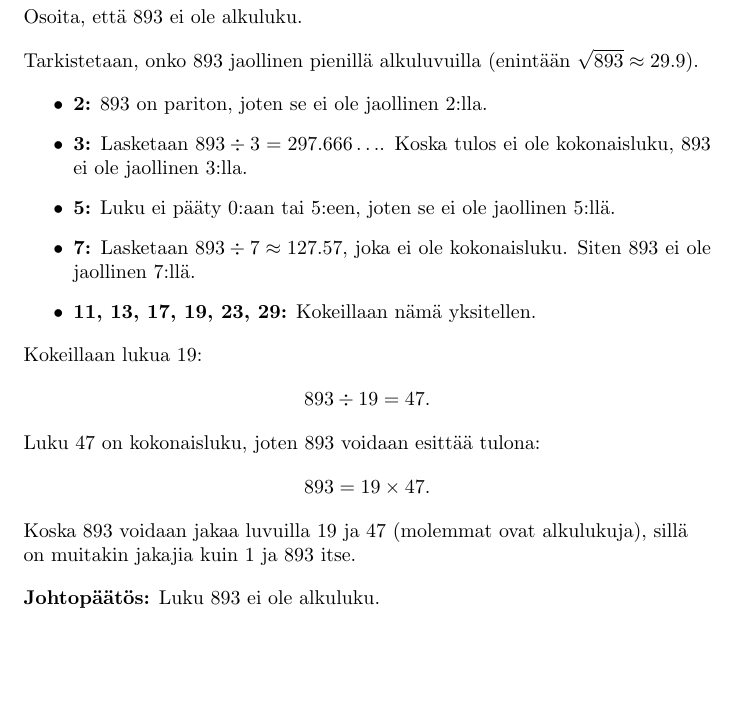
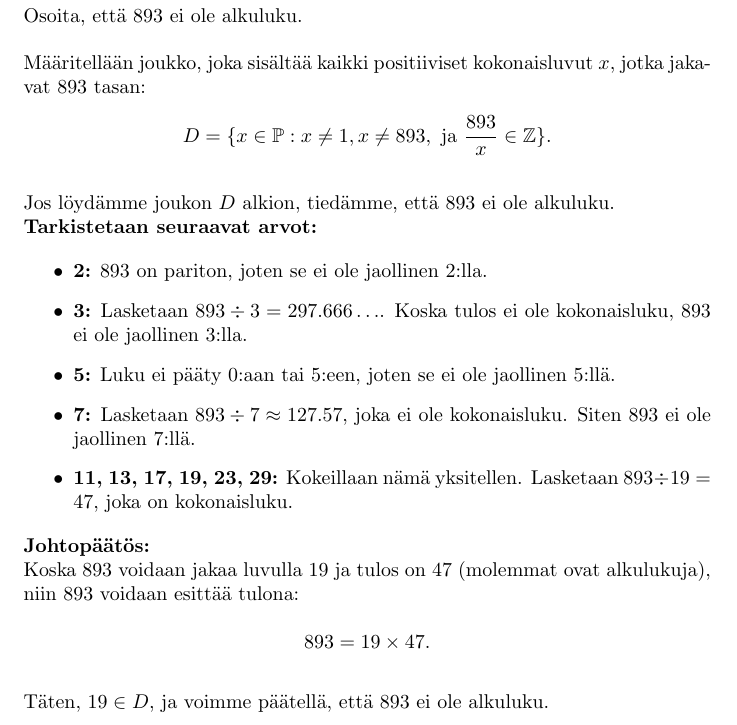
Before and after one commit to juhapekka/matikka, a LaTeX document (matikka.tex): part of page 4 of 6, cut so that both start at the same text, the shorter picture padded with empty space. Compiled offline with pdfLaTeX.

Commit message:
viides .. uusi versio tehtävä4

```diff
--- a/matikka.tex
+++ b/matikka.tex
@@ -161,45 +161,38 @@
 \newpage
 
 \section*{Tehtävä 4}
-
 Osoita, että 893 ei ole alkuluku.
-
-\begin{flushleft}
-Tarkistetaan, onko 893 jaollinen pienillä alkuluvuilla (enintään \( \sqrt{893} \approx 29.9 \)).
-\end{flushleft}
+\newline
+\newline
+Määritellään joukko, joka sisältää kaikki positiiviset kokonaisluvut \(x\), jotka jakavat 893 tasan:
+\[
+D = \{x \in \mathbb{P} : x \neq 1, x \neq 893, \text{ ja } \frac{893}{x} \in \mathbb{Z} \}.
+\]
+\newline
+Jos löydämme joukon \(D\) alkion, tiedämme, että 893 ei ole alkuluku.
+\newline
+\textbf{Tarkistetaan seuraavat arvot:}
 
 \begin{itemize}
 	\item \textbf{2:} 893 on pariton, joten se ei ole jaollinen 2:lla.
 	\item \textbf{3:} Lasketaan \(893 \div 3 = 297.666\ldots\). Koska tulos ei ole kokonaisluku, 893 ei ole jaollinen 3:lla.
 	\item \textbf{5:} Luku ei pääty 0:aan tai 5:een, joten se ei ole jaollinen 5:llä.
 	\item \textbf{7:} Lasketaan \(893 \div 7 \approx 127.57\), joka ei ole kokonaisluku. Siten 893 ei ole jaollinen 7:llä.
-	\item \textbf{11, 13, 17, 19, 23, 29:} Kokeillaan nämä yksitellen.
+	\item \textbf{11, 13, 17, 19, 23, 29:} Kokeillaan nämä yksitellen. Lasketaan \(893 \div 19 = 47\), joka on kokonaisluku.
 \end{itemize}
+\textbf{Johtopäätös:}
+\newline
+Koska 893 voidaan jakaa luvulla 19 ja tulos on 47 (molemmat ovat alkulukuja), niin 893 voidaan esittää tulona:
 
-\begin{flushleft}
-Kokeillaan lukua 19:
-\end{flushleft}
-\[
-893 \div 19 = 47.
-\]
-
-\begin{flushleft}
-Luku 47 on kokonaisluku, joten 893 voidaan esittää tulona:
-\end{flushleft}
 \[
 893 = 19 \times 47.
 \]
-
-\begin{flushleft}
-Koska 893 voidaan jakaa luvuilla 19 ja 47 (molemmat ovat alkulukuja), sillä on muitakin jakajia kuin 1 ja 893 itse.
-\end{flushleft}
-
-\begin{flushleft}
-\textbf{Johtopäätös:} Luku 893 ei ole alkuluku.
-\end{flushleft}
+\newline
+Täten, \(19 \in D\), ja voimme päätellä, että 893 ei ole alkuluku.
 
 
 \newpage
+
 
 \section*{Tehtävä 5}
 
```
